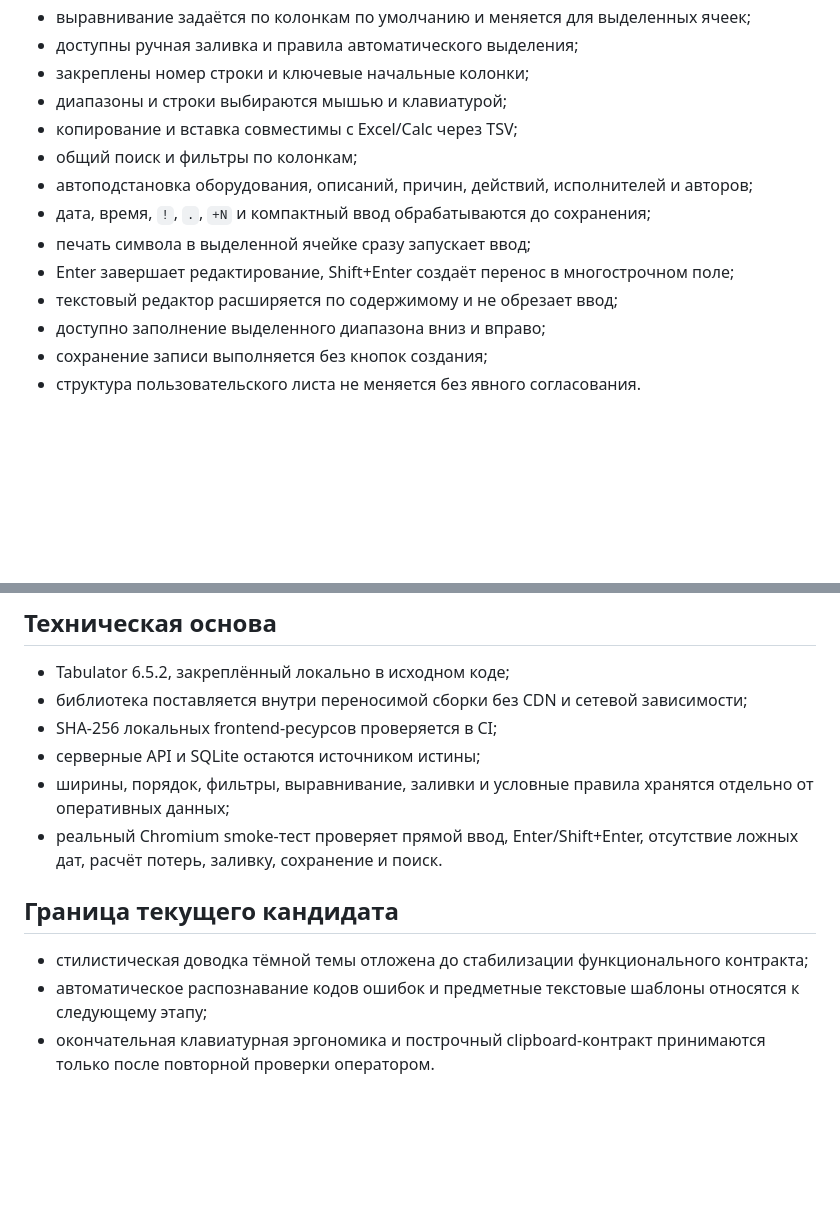
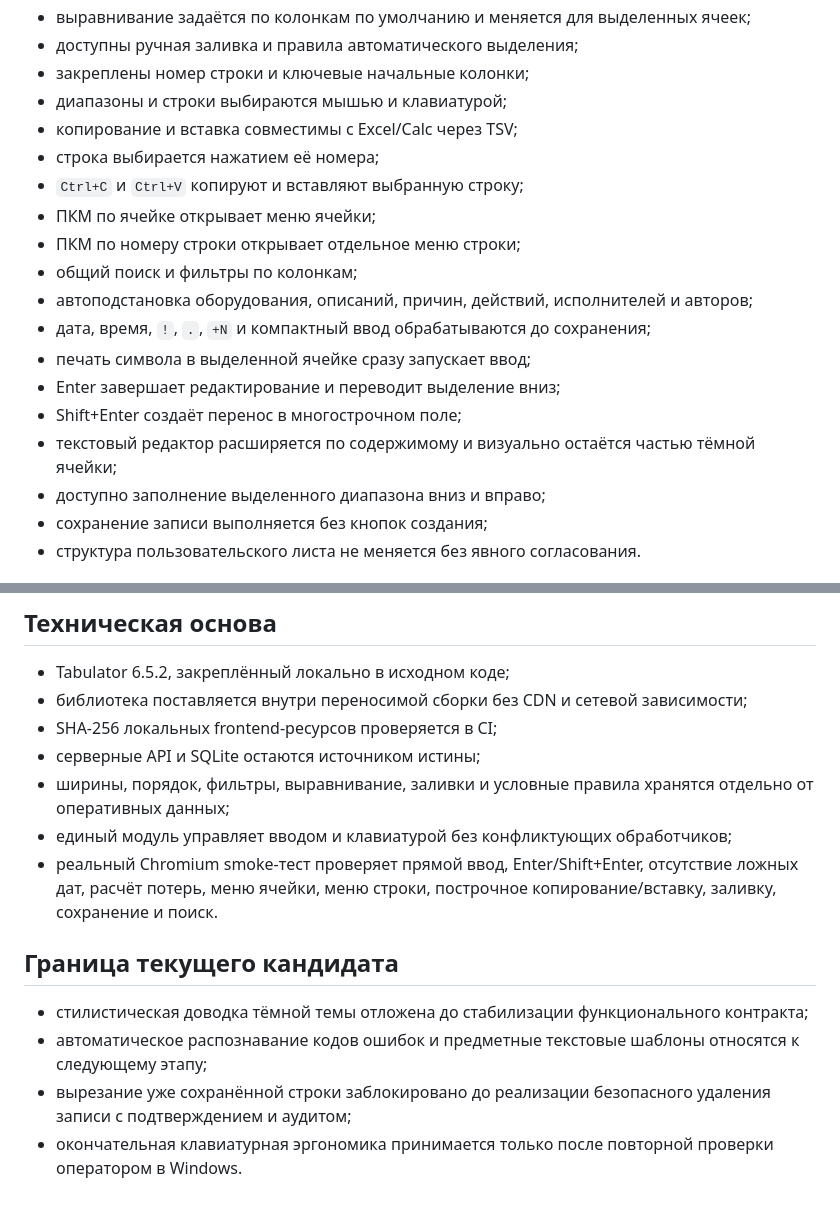
Before and after one commit to genrudko/shift_helper, a Markdown page: docs/architecture/UX_GRID_001.md, 2 parts joined by grey strips. GitHub-like rendering; blank space fills up the shorter version.

Commit message:
docs: record Enter, row clipboard and context-menu contract

```diff
--- a/docs/architecture/UX_GRID_001.md
+++ b/docs/architecture/UX_GRID_001.md
@@ -16,12 +16,17 @@
 - закреплены номер строки и ключевые начальные колонки;
 - диапазоны и строки выбираются мышью и клавиатурой;
 - копирование и вставка совместимы с Excel/Calc через TSV;
+- строка выбирается нажатием её номера;
+- `Ctrl+C` и `Ctrl+V` копируют и вставляют выбранную строку;
+- ПКМ по ячейке открывает меню ячейки;
+- ПКМ по номеру строки открывает отдельное меню строки;
 - общий поиск и фильтры по колонкам;
 - автоподстановка оборудования, описаний, причин, действий, исполнителей и авторов;
 - дата, время, `!`, `.`, `+N` и компактный ввод обрабатываются до сохранения;
 - печать символа в выделенной ячейке сразу запускает ввод;
-- Enter завершает редактирование, Shift+Enter создаёт перенос в многострочном поле;
-- текстовый редактор расширяется по содержимому и не обрезает ввод;
+- Enter завершает редактирование и переводит выделение вниз;
+- Shift+Enter создаёт перенос в многострочном поле;
+- текстовый редактор расширяется по содержимому и визуально остаётся частью тёмной ячейки;
 - доступно заполнение выделенного диапазона вниз и вправо;
 - сохранение записи выполняется без кнопок создания;
 - структура пользовательского листа не меняется без явного согласования.
@@ -45,10 +50,12 @@
 - SHA-256 локальных frontend-ресурсов проверяется в CI;
 - серверные API и SQLite остаются источником истины;
 - ширины, порядок, фильтры, выравнивание, заливки и условные правила хранятся отдельно от оперативных данных;
-- реальный Chromium smoke-тест проверяет прямой ввод, Enter/Shift+Enter, отсутствие ложных дат, расчёт потерь, заливку, сохранение и поиск.
+- единый модуль управляет вводом и клавиатурой без конфликтующих обработчиков;
+- реальный Chromium smoke-тест проверяет прямой ввод, Enter/Shift+Enter, отсутствие ложных дат, расчёт потерь, меню ячейки, меню строки, построчное копирование/вставку, заливку, сохранение и поиск.
 
 ## Граница текущего кандидата
 
 - стилистическая доводка тёмной темы отложена до стабилизации функционального контракта;
 - автоматическое распознавание кодов ошибок и предметные текстовые шаблоны относятся к следующему этапу;
-- окончательная клавиатурная эргономика и построчный clipboard-контракт принимаются только после повторной проверки оператором.
+- вырезание уже сохранённой строки заблокировано до реализации безопасного удаления записи с подтверждением и аудитом;
+- окончательная клавиатурная эргономика принимается только после повторной проверки оператором в Windows.
```
